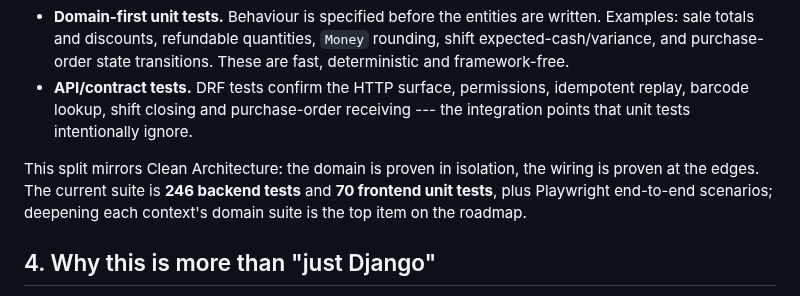
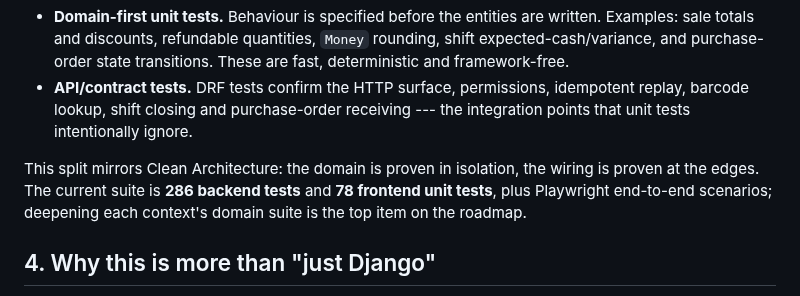
Before and after one commit to anthonybyamugisha/StockTill, a Markdown page: README.md, the part around the change. GitHub-like rendering.

Commit message:
Refresh the test counts in the README

```diff
--- a/README.md
+++ b/README.md
@@ -250,7 +250,7 @@ business rules end up validated only through the slowest, most fragile tests.
   tests intentionally ignore.
 
 This split mirrors Clean Architecture: the domain is proven in isolation, the wiring is proven at the
-edges. The current suite is **246 backend tests** and **70 frontend unit tests**, plus Playwright
+edges. The current suite is **286 backend tests** and **78 frontend unit tests**, plus Playwright
 end-to-end scenarios; deepening each context's domain suite is the top item on the roadmap.
 
 ## 4. Why this is more than "just Django"
```
